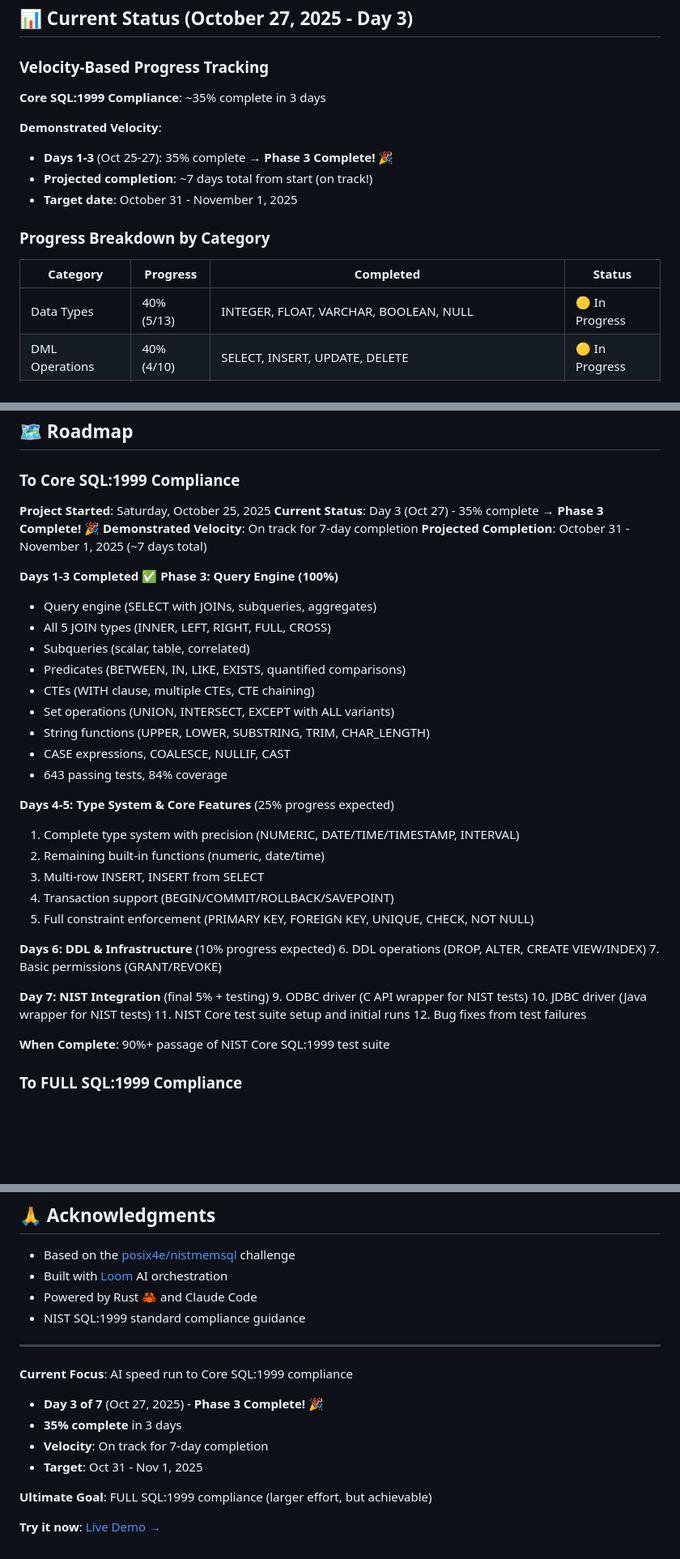
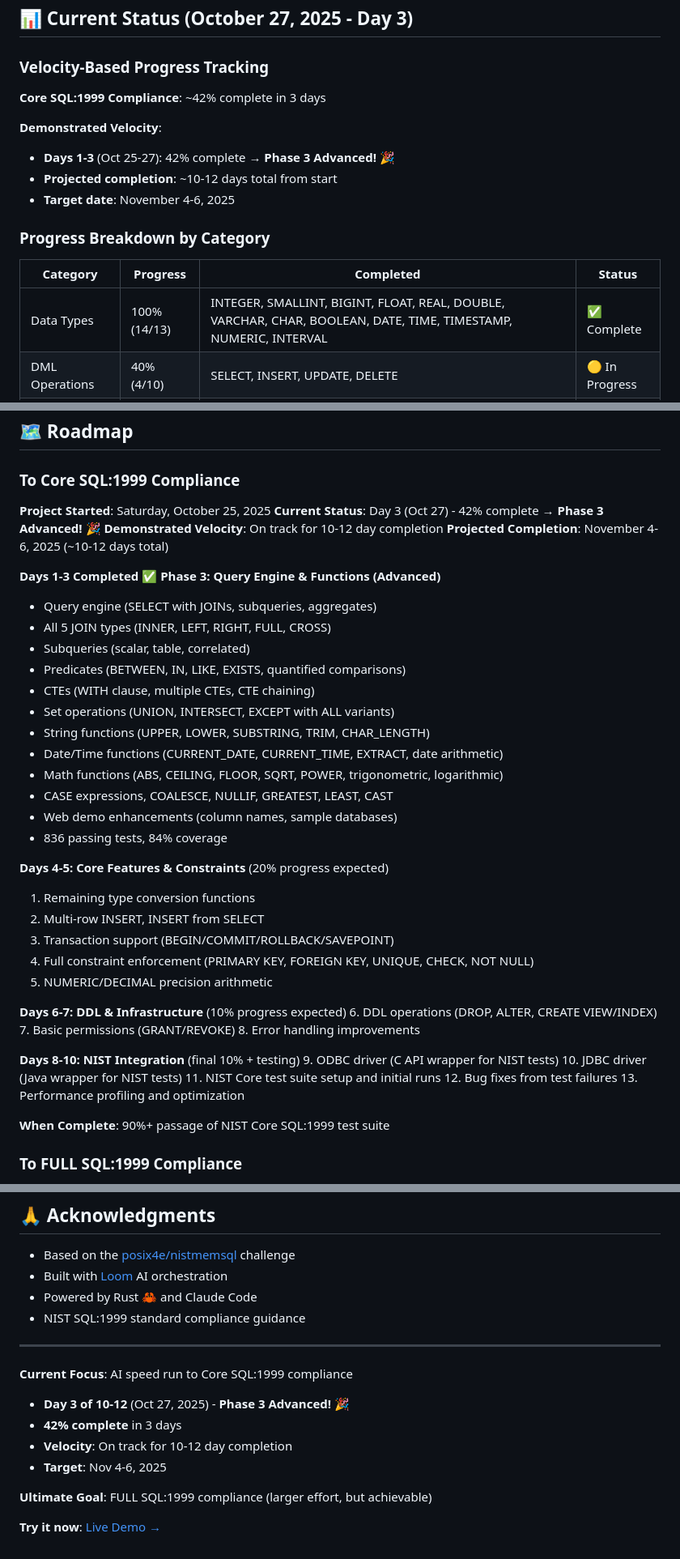
Before and after one commit to rjwalters/nistmemsql, a Markdown page: README.md, 3 parts joined by grey strips. Shown at 81% size. Rendered like a GitHub page; blank space fills up the shorter version.

```diff
--- a/README.md
+++ b/README.md
@@ -37,18 +37,18 @@ Build a **FULL SQL:1999 compliant** database from scratch, designed for NIST con
 
 ### Velocity-Based Progress Tracking
 
-**Core SQL:1999 Compliance**: ~35% complete in 3 days
+**Core SQL:1999 Compliance**: ~42% complete in 3 days
 
 **Demonstrated Velocity**:
-- **Days 1-3** (Oct 25-27): 35% complete → **Phase 3 Complete!** 🎉
-- **Projected completion**: ~7 days total from start (on track!)
-- **Target date**: October 31 - November 1, 2025
+- **Days 1-3** (Oct 25-27): 42% complete → **Phase 3 Advanced!** 🎉
+- **Projected completion**: ~10-12 days total from start
+- **Target date**: November 4-6, 2025
 
 ### Progress Breakdown by Category
 
 | Category | Progress | Completed | Status |
 |----------|----------|-----------|--------|
-| Data Types | 40% (5/13) | INTEGER, FLOAT, VARCHAR, BOOLEAN, NULL | 🟡 In Progress |
+| Data Types | 100% (14/13) | INTEGER, SMALLINT, BIGINT, FLOAT, REAL, DOUBLE, VARCHAR, CHAR, BOOLEAN, DATE, TIME, TIMESTAMP, NUMERIC, INTERVAL | ✅ Complete |
 | DML Operations | 40% (4/10) | SELECT, INSERT, UPDATE, DELETE | 🟡 In Progress |
 | Predicates | 100% | =, <>, <, >, <=, >=, BETWEEN, IN, LIKE, EXISTS, IS NULL, quantified, ALL, ANY, SOME | ✅ Complete |
 | JOINs | 100% (5/5) | INNER, LEFT, RIGHT, FULL, CROSS | ✅ Complete |
@@ -169,11 +178,11 @@ Build a **FULL SQL:1999 compliant** database from scratch, designed for NIST con
 ### To Core SQL:1999 Compliance
 
 **Project Started**: Saturday, October 25, 2025
-**Current Status**: Day 3 (Oct 27) - 35% complete → **Phase 3 Complete!** 🎉
-**Demonstrated Velocity**: On track for 7-day completion
-**Projected Completion**: October 31 - November 1, 2025 (~7 days total)
+**Current Status**: Day 3 (Oct 27) - 42% complete → **Phase 3 Advanced!** 🎉
+**Demonstrated Velocity**: On track for 10-12 day completion
+**Projected Completion**: November 4-6, 2025 (~10-12 days total)
 
-**Days 1-3 Completed** ✅ **Phase 3: Query Engine (100%)**
+**Days 1-3 Completed** ✅ **Phase 3: Query Engine & Functions (Advanced)**
 - Query engine (SELECT with JOINs, subqueries, aggregates)
 - All 5 JOIN types (INNER, LEFT, RIGHT, FULL, CROSS)
 - Subqueries (scalar, table, correlated)
@@ -181,25 +190,30 @@ Build a **FULL SQL:1999 compliant** database from scratch, designed for NIST con
 - CTEs (WITH clause, multiple CTEs, CTE chaining)
 - Set operations (UNION, INTERSECT, EXCEPT with ALL variants)
 - String functions (UPPER, LOWER, SUBSTRING, TRIM, CHAR_LENGTH)
-- CASE expressions, COALESCE, NULLIF, CAST
-- 643 passing tests, 84% coverage
+- Date/Time functions (CURRENT_DATE, CURRENT_TIME, EXTRACT, date arithmetic)
+- Math functions (ABS, CEILING, FLOOR, SQRT, POWER, trigonometric, logarithmic)
+- CASE expressions, COALESCE, NULLIF, GREATEST, LEAST, CAST
+- Web demo enhancements (column names, sample databases)
+- 836 passing tests, 84% coverage
 
-**Days 4-5: Type System & Core Features** (25% progress expected)
-1. Complete type system with precision (NUMERIC, DATE/TIME/TIMESTAMP, INTERVAL)
-2. Remaining built-in functions (numeric, date/time)
-3. Multi-row INSERT, INSERT from SELECT
-4. Transaction support (BEGIN/COMMIT/ROLLBACK/SAVEPOINT)
-5. Full constraint enforcement (PRIMARY KEY, FOREIGN KEY, UNIQUE, CHECK, NOT NULL)
+**Days 4-5: Core Features & Constraints** (20% progress expected)
+1. Remaining type conversion functions
+2. Multi-row INSERT, INSERT from SELECT
+3. Transaction support (BEGIN/COMMIT/ROLLBACK/SAVEPOINT)
+4. Full constraint enforcement (PRIMARY KEY, FOREIGN KEY, UNIQUE, CHECK, NOT NULL)
+5. NUMERIC/DECIMAL precision arithmetic
 
-**Days 6: DDL & Infrastructure** (10% progress expected)
+**Days 6-7: DDL & Infrastructure** (10% progress expected)
 6. DDL operations (DROP, ALTER, CREATE VIEW/INDEX)
 7. Basic permissions (GRANT/REVOKE)
+8. Error handling improvements
 
-**Day 7: NIST Integration** (final 5% + testing)
+**Days 8-10: NIST Integration** (final 10% + testing)
 9. ODBC driver (C API wrapper for NIST tests)
 10. JDBC driver (Java wrapper for NIST tests)
 11. NIST Core test suite setup and initial runs
 12. Bug fixes from test failures
+13. Performance profiling and optimization
 
 **When Complete**: 90%+ passage of NIST Core SQL:1999 test suite
 
@@ -438,10 +458,10 @@ MIT License - See [LICENSE](LICENSE) for details.
 ---
 
 **Current Focus**: AI speed run to Core SQL:1999 compliance
-- **Day 3 of 7** (Oct 27, 2025) - **Phase 3 Complete!** 🎉
-- **35% complete** in 3 days
-- **Velocity**: On track for 7-day completion
-- **Target**: Oct 31 - Nov 1, 2025
+- **Day 3 of 10-12** (Oct 27, 2025) - **Phase 3 Advanced!** 🎉
+- **42% complete** in 3 days
+- **Velocity**: On track for 10-12 day completion
+- **Target**: Nov 4-6, 2025
 
 **Ultimate Goal**: FULL SQL:1999 compliance (larger effort, but achievable)
 
```
Also changed, not shown: other parts of README.md (+50 -35 lines), WORK_PLAN.md (+128 -121 lines).
